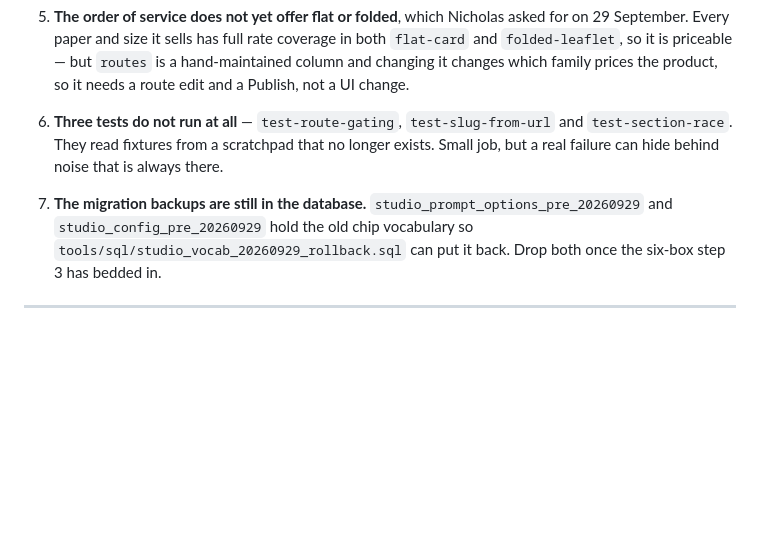
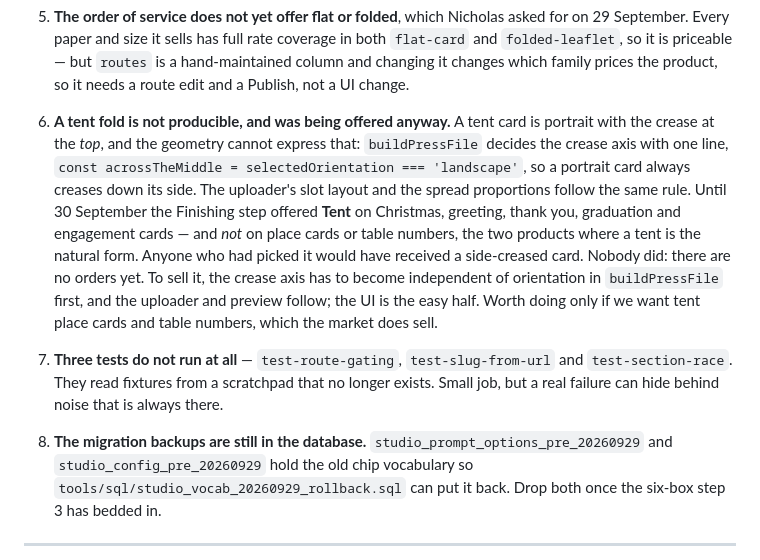
Before and after one commit to nicholasdlgreen/invitations-site, a Markdown page: docs/STATUS.md, the part around the change. Rendered like a GitHub page; blank space fills up the shorter version.

Commit message:
Put the tent fold on the list
Not producible: the crease axis is welded to the orientation in
buildPressFile, so a portrait card always creases down its side and a tent
card — portrait, crease at the top — cannot be expressed. It was on offer
until 30 September on the five products where it makes least sense, and not on
place cards or table numbers, where it is the natural form. No orders exist, so
nobody received one.

Co-Authored-By: Claude Opus 5 <noreply@anthropic.com>

```diff
--- a/docs/STATUS.md
+++ b/docs/STATUS.md
@@ -62,12 +62,27 @@ the autovacuum fix from §11 holding.
    `routes` is a hand-maintained column and changing it changes which family
    prices the product, so it needs a route edit and a Publish, not a UI change.
 
-6. **Three tests do not run at all** — `test-route-gating`, `test-slug-from-url`
+6. **A tent fold is not producible, and was being offered anyway.** A tent card
+   is portrait with the crease at the *top*, and the geometry cannot express
+   that: `buildPressFile` decides the crease axis with one line,
+   `const acrossTheMiddle = selectedOrientation === 'landscape'`, so a portrait
+   card always creases down its side. The uploader's slot layout and the spread
+   proportions follow the same rule. Until 30 September the Finishing step
+   offered **Tent** on Christmas, greeting, thank you, graduation and
+   engagement cards — and *not* on place cards or table numbers, the two
+   products where a tent is the natural form. Anyone who had picked it would
+   have received a side-creased card. Nobody did: there are no orders yet.
+   To sell it, the crease axis has to become independent of orientation in
+   `buildPressFile` first, and the uploader and preview follow; the UI is the
+   easy half. Worth doing only if we want tent place cards and table numbers,
+   which the market does sell.
+
+7. **Three tests do not run at all** — `test-route-gating`, `test-slug-from-url`
    and `test-section-race`. They read fixtures from a scratchpad that no longer
    exists. Small job, but a real failure can hide behind noise that is always
    there.
 
-7. **The migration backups are still in the database.**
+8. **The migration backups are still in the database.**
    `studio_prompt_options_pre_20260929` and `studio_config_pre_20260929` hold
    the old chip vocabulary so `tools/sql/studio_vocab_20260929_rollback.sql`
    can put it back. Drop both once the six-box step 3 has bedded in.
```
